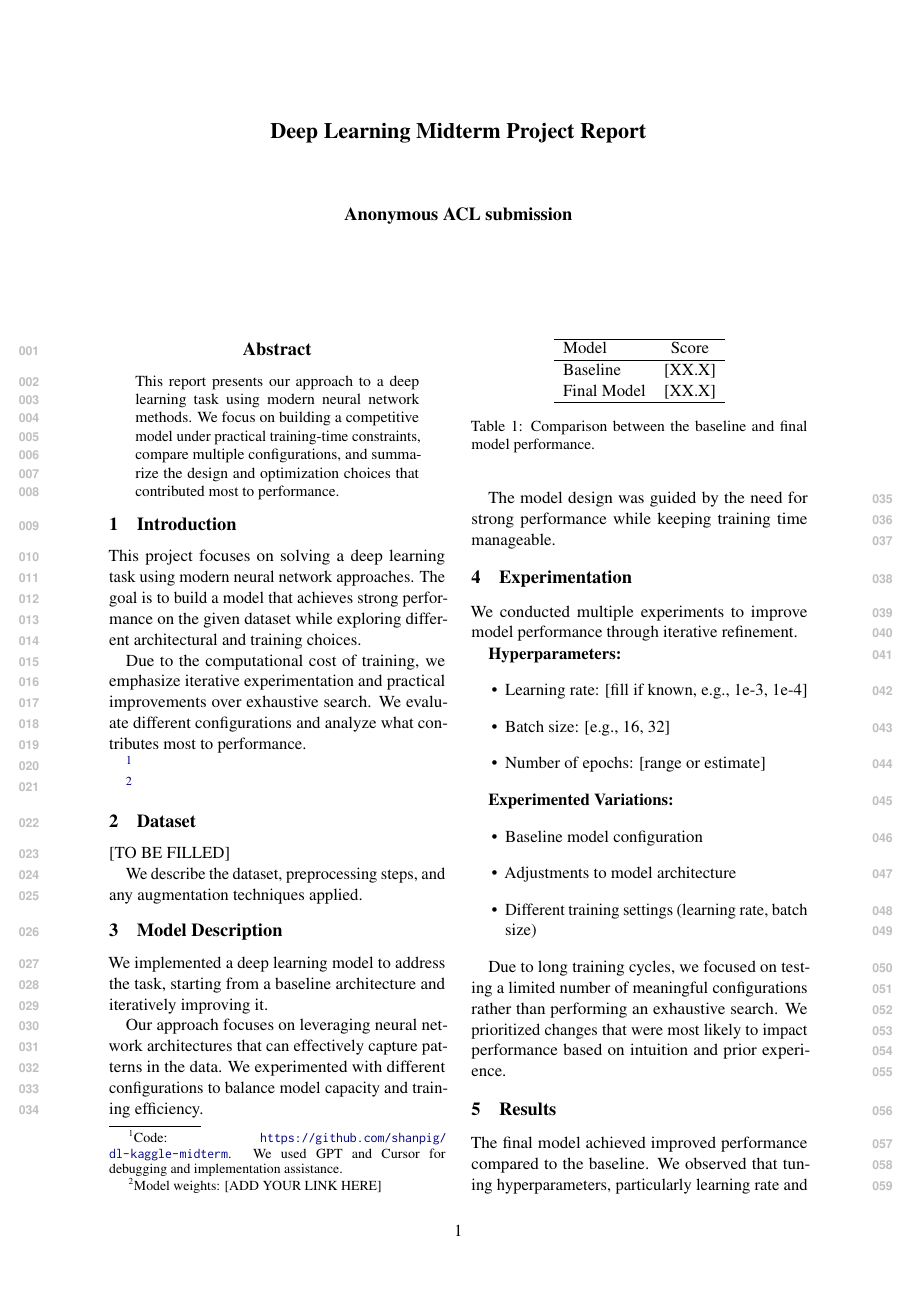
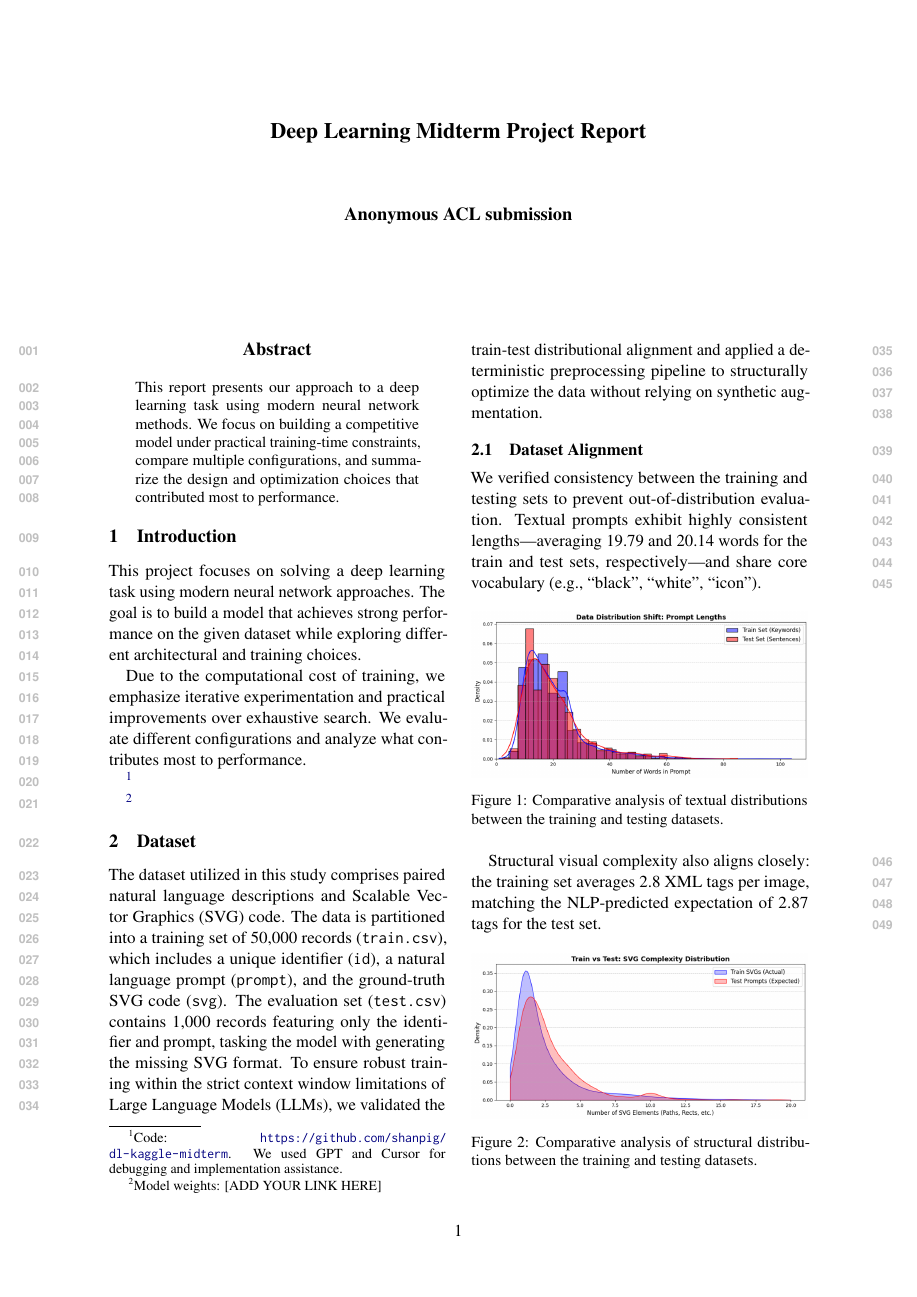
Before and after one commit to shanpig/dl-kaggle-midterm-report, a LaTeX paper (latex/acl_latex.tex): page 1 of 2 before the commit and page 1 of 3 after it. Compiled offline with pdfLaTeX.

Commit message:
Data Section completed

```diff
--- a/latex/acl_latex.tex
+++ b/latex/acl_latex.tex
@@ -28,6 +28,8 @@
 % additional package(s)
 \usepackage{graphicx}
 \usepackage{url}
+
+\usepackage{float}
 
 \title{Deep Learning Midterm Project Report}
 
@@ -63,7 +65,24 @@ and Cursor for debugging and implementation assistance.}
 
 \section{Dataset}
 
-[TO BE FILLED]
+The dataset utilized in this study comprises paired natural language descriptions and Scalable Vector Graphics (SVG) code. The data is partitioned into a training set of 50,000 records (\texttt{train.csv}), which includes a unique identifier (\texttt{id}), a natural language prompt (\texttt{prompt}), and the ground-truth SVG code (\texttt{svg}). The evaluation set (\texttt{test.csv}) contains 1,000 records featuring only the identifier and prompt, tasking the model with generating the missing SVG format. To ensure robust training within the strict context window limitations of Large Language Models (LLMs), we validated the train-test distributional alignment and applied a deterministic preprocessing pipeline to structurally optimize the data without relying on synthetic augmentation.
+\subsection{Dataset Alignment}
+We verified consistency between the training and testing sets to prevent out-of-distribution evaluation. Textual prompts exhibit highly consistent lengths—averaging 19.79 and 20.14 words for the train and test sets, respectively—and share core vocabulary (e.g., ``black'', ``white'', ``icon'').
 
-We describe the dataset, preprocessing steps, and any augmentation techniques
-applied.
+\begin{figure}[htbp]
+    \centering
+    \includegraphics[width=0.48\textwidth]{TrainVsTest-2.png}
+    \caption{Comparative analysis of textual distributions between the training and testing datasets.}
+    \label{fig:train_vs_test-1}
+\end{figure}
+
+Structural visual complexity also aligns closely: the training set averages 2.8 XML tags per image, matching the NLP-predicted expectation of 2.87 tags for the test set.
+
+\begin{figure}[htbp]
+    \centering
+    \includegraphics[width=0.48\textwidth]{TrainVsTest-1.png}
+    \caption{Comparative analysis of structural distributions between the training and testing datasets.}
+    \label{fig:train_vs_test-2}
+\end{figure}
+
+\subsection{Preprocessing and Optimization Pipeline}
```
Also changed, not shown: latex/Minimization-1.png (added), latex/Minimization-2.png (added), latex/TrainVsTest-1.png (added), latex/TrainVsTest-2.png (added), latex/acl_latex.tex (28 more changed lines).
